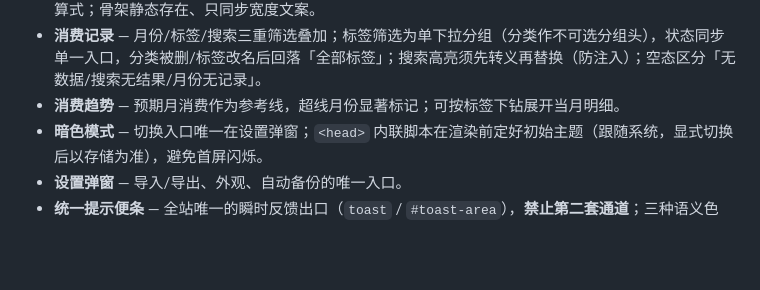
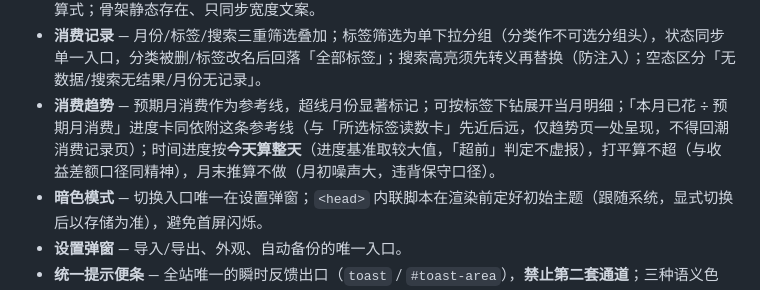
Before and after one commit to LuckyCurve/wealth, a Markdown page: AGENTS.md, the part around the change. GitHub-like rendering; blank space fills up the shorter version.

Commit message:
docs: AGENTS.md 记录本月进度卡的口径约束

```diff
--- a/AGENTS.md
+++ b/AGENTS.md
@@ -106,7 +106,7 @@ interface Expense {
 - **所选标签的钱 ÷ 预期月消费** — **落在消费趋势（依附「预期月消费」这条参考线），与收益测算无关，不得挪回收益侧**；分子按「所选标签」认定（不靠 `cashRatio`：那是收益的现金流占比，与本金能否动用无关），口径与展示下沉 logic.js；**标签语义：同一分类内为「或」（一个资产在一个分类下只带一个标签，同分类取交必然为零），不同分类之间为「且」**，用标题旁 `?` 悬停提示说明、不写正文（自绘提示只此一套，后续复用，勿再写正文式说明）；**月数一律整数、按「x 年 x 月」呈现，小数直接舍弃（保守口径：宁可少报不虚报；不足一个月只说「不足 1 个月」）**；标签引用的清理单一入口（迁移 + 分类 CRUD，仅资产侧）；**不设目标值、不造概念词**（用户只要「选标签 + 算式」，UI 只呈现除法与读数）。
 - **收益覆盖标尺** — 度量「月收益 ÷ 预期月消费」，公式与读数直接呈现，UI 不引入自造概念词。分子口径可切换（总收益宽松 / 现金严格）；覆盖率与盈余/缺口口径由 logic.js 单一函数定义，内联脚本不得重写算式；骨架静态存在、只同步宽度文案。
 - **消费记录** — 月份/标签/搜索三重筛选叠加；标签筛选为单下拉分组（分类作不可选分组头），状态同步单一入口，分类被删/标签改名后回落「全部标签」；搜索高亮须先转义再替换（防注入）；空态区分「无数据/搜索无结果/月份无记录」。
-- **消费趋势** — 预期月消费作为参考线，超线月份显著标记；可按标签下钻展开当月明细。
+- **消费趋势** — 预期月消费作为参考线，超线月份显著标记；可按标签下钻展开当月明细；「本月已花 ÷ 预期月消费」进度卡同依附这条参考线（与「所选标签读数卡」先近后远，仅趋势页一处呈现，不得回潮消费记录页）；时间进度按**今天算整天**（进度基准取较大值，「超前」判定不虚报），打平算不超（与收益差额口径同精神），月末推算不做（月初噪声大，违背保守口径）。
 - **暗色模式** — 切换入口唯一在设置弹窗；`<head>` 内联脚本在渲染前定好初始主题（跟随系统，显式切换后以存储为准），避免首屏闪烁。
 - **设置弹窗** — 导入/导出、外观、自动备份的唯一入口。
 - **统一提示便条** — 全站唯一的瞬时反馈出口（`toast` / `#toast-area`），**禁止第二套通道**；三种语义色（success/error/info）；同文案同类型且未退场时只重置计时不堆叠。
```
